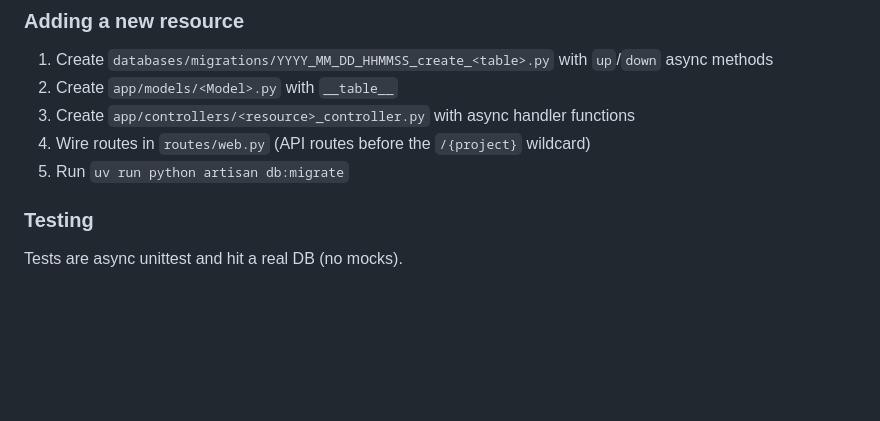
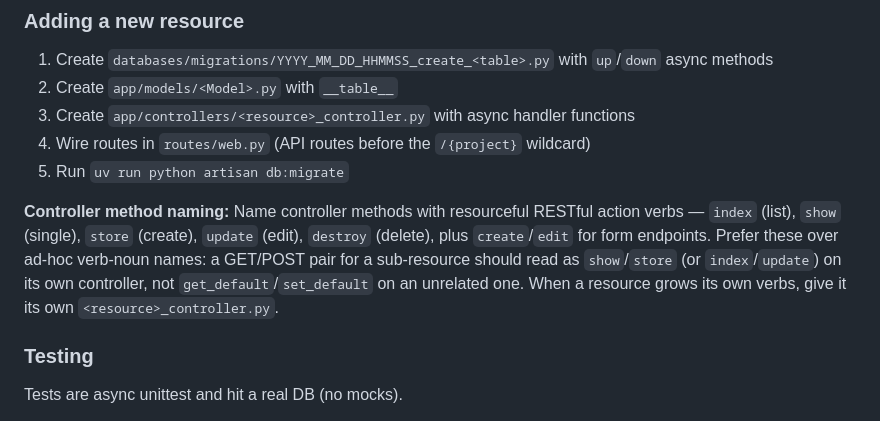
Before and after one commit to Keera-Labs/keera-agent, a Markdown page: CLAUDE.md, the part around the change. GitHub-like rendering; blank space fills up the shorter version.

Commit message:
Document resourceful controller-method naming convention

```diff
--- a/CLAUDE.md
+++ b/CLAUDE.md
@@ -100,6 +100,8 @@ bash bin/build.sh --no-build  # skip Vite, just sync files
 4. Wire routes in `routes/web.py` (API routes before the `/{project}` wildcard)
 5. Run `uv run python artisan db:migrate`
 
+**Controller method naming:** Name controller methods with resourceful RESTful action verbs — `index` (list), `show` (single), `store` (create), `update` (edit), `destroy` (delete), plus `create`/`edit` for form endpoints. Prefer these over ad-hoc verb-noun names: a GET/POST pair for a sub-resource should read as `show`/`store` (or `index`/`update`) on its own controller, not `get_default`/`set_default` on an unrelated one. When a resource grows its own verbs, give it its own `<resource>_controller.py`.
+
 ### Testing
 Tests are async unittest and hit a real DB (no mocks).
 
```
